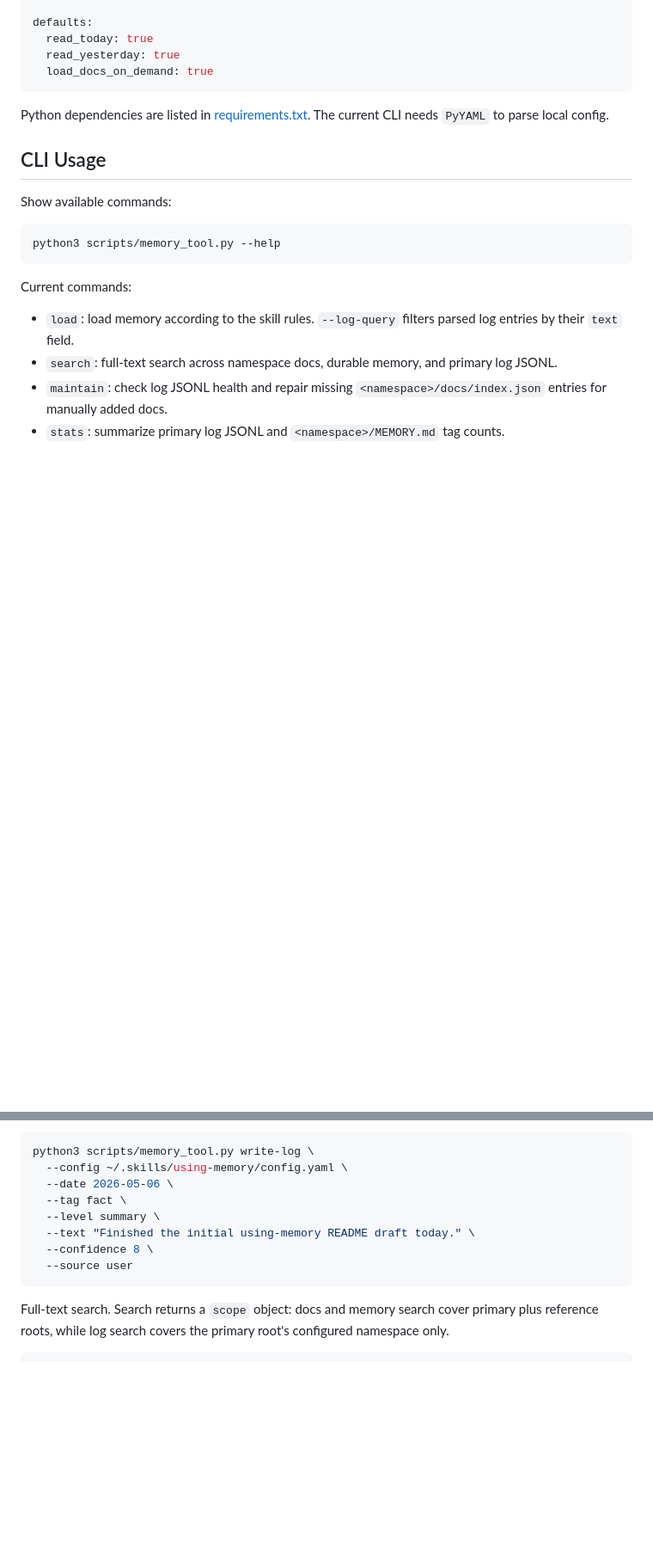
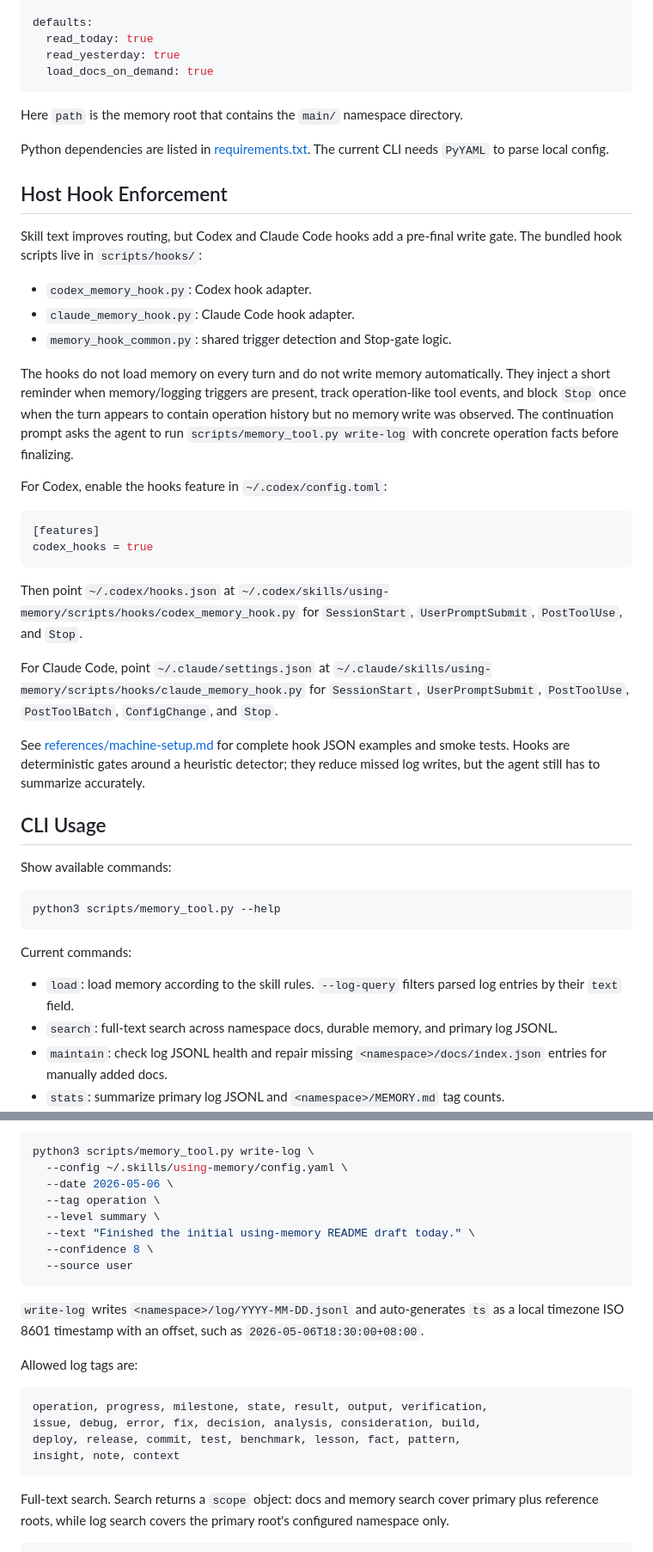
Before and after one commit to wayblink/using-memory, a Markdown page: README.md, 2 parts joined by grey strips. Shown at 86% size. GitHub-like rendering; blank space fills up the shorter version.

````diff
--- a/README.md
+++ b/README.md
@@ -119,7 +125,32 @@ defaults:
   load_docs_on_demand: true
 ```
 
+Here `path` is the memory root that contains the `main/` namespace directory.
+
 Python dependencies are listed in [requirements.txt](requirements.txt). The current CLI needs `PyYAML` to parse local config.
+
+## Host Hook Enforcement
+
+Skill text improves routing, but Codex and Claude Code hooks add a pre-final write gate. The bundled hook scripts live in `scripts/hooks/`:
+
+- `codex_memory_hook.py`: Codex hook adapter.
+- `claude_memory_hook.py`: Claude Code hook adapter.
+- `memory_hook_common.py`: shared trigger detection and Stop-gate logic.
+
+The hooks do not load memory on every turn and do not write memory automatically. They inject a short reminder when memory/logging triggers are present, track operation-like tool events, and block `Stop` once when the turn appears to contain operation history but no memory write was observed. The continuation prompt asks the agent to run `scripts/memory_tool.py write-log` with concrete operation facts before finalizing.
+
+For Codex, enable the hooks feature in `~/.codex/config.toml`:
+
+```toml
+[features]
+codex_hooks = true
+```
+
+Then point `~/.codex/hooks.json` at `~/.codex/skills/using-memory/scripts/hooks/codex_memory_hook.py` for `SessionStart`, `UserPromptSubmit`, `PostToolUse`, and `Stop`.
+
+For Claude Code, point `~/.claude/settings.json` at `~/.claude/skills/using-memory/scripts/hooks/claude_memory_hook.py` for `SessionStart`, `UserPromptSubmit`, `PostToolUse`, `PostToolBatch`, `ConfigChange`, and `Stop`.
+
+See [references/machine-setup.md](references/machine-setup.md) for complete hook JSON examples and smoke tests. Hooks are deterministic gates around a heuristic detector; they reduce missed log writes, but the agent still has to summarize accurately.
 
 ## CLI Usage
 
@@ -202,11 +233,22 @@ Write a log entry:
 python3 scripts/memory_tool.py write-log \
   --config ~/.skills/using-memory/config.yaml \
   --date 2026-05-06 \
-  --tag fact \
+  --tag operation \
   --level summary \
   --text "Finished the initial using-memory README draft today." \
   --confidence 8 \
   --source user
+```
+
+`write-log` writes `<namespace>/log/YYYY-MM-DD.jsonl` and auto-generates `ts` as a local timezone ISO 8601 timestamp with an offset, such as `2026-05-06T18:30:00+08:00`.
+
+Allowed log tags are:
+
+```text
+operation, progress, milestone, state, result, output, verification,
+issue, debug, error, fix, decision, analysis, consideration, build,
+deploy, release, commit, test, benchmark, lesson, fact, pattern,
+insight, note, context
 ```
 
 Full-text search. Search returns a `scope` object: docs and memory search cover primary plus reference roots, while log search covers the primary root's configured namespace only.
````
Also changed, not shown: other parts of README.md (+10 -4 lines).
